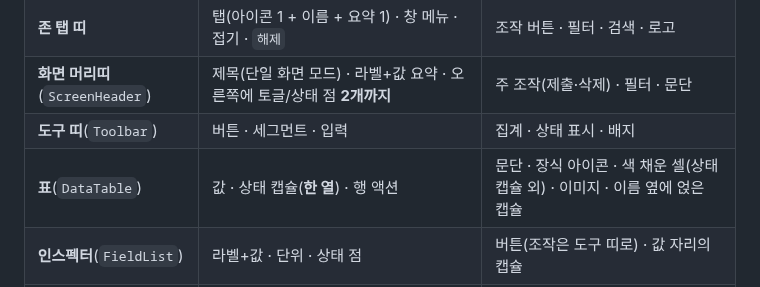
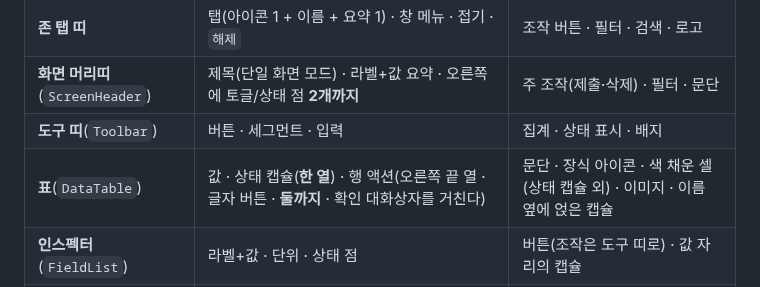
Before and after one commit to 5rbit/gr-console, a Markdown page: docs/DESIGN.md, the part around the change. GitHub-like rendering.

```diff
--- a/docs/DESIGN.md
+++ b/docs/DESIGN.md
@@ -268,7 +268,7 @@ MANUAL`). 회색 문장으로 풀어 쓰면 필요한 항목 하나를 뽑으려
 | **존 탭 띠** | 탭(아이콘 1 + 이름 + 요약 1) · 창 메뉴 · 접기 · `해제` | 조작 버튼 · 필터 · 검색 · 로고 |
 | **화면 머리띠**(`ScreenHeader`) | 제목(단일 화면 모드) · 라벨+값 요약 · 오른쪽에 토글/상태 점 **2개까지** | 주 조작(제출·삭제) · 필터 · 문단 |
 | **도구 띠**(`Toolbar`) | 버튼 · 세그먼트 · 입력 | 집계 · 상태 표시 · 배지 |
-| **표**(`DataTable`) | 값 · 상태 캡슐(**한 열**) · 행 액션 | 문단 · 장식 아이콘 · 색 채운 셀(상태 캡슐 외) · 이미지 · 이름 옆에 얹은 캡슐 |
+| **표**(`DataTable`) | 값 · 상태 캡슐(**한 열**) · 행 액션(오른쪽 끝 열 · 글자 버튼 · **둘까지** · 확인 대화상자를 거친다) | 문단 · 장식 아이콘 · 색 채운 셀(상태 캡슐 외) · 이미지 · 이름 옆에 얹은 캡슐 |
 | **인스펙터**(`FieldList`) | 라벨+값 · 단위 · 상태 점 | 버튼(조작은 도구 띠로) · 값 자리의 캡슐 |
 | **목록 행**(사이드바 · 패널) | 점(앞) · 이름 · 숫자(뒤, 고정폭) | 캡슐 · 개수 알약 · 두 번째 색 |
 | **상태바** | 전역 상태 · 집계 · 단축키 힌트 | 조작 — **예외 하나**: 보이는 패널을 누르면 배치 명령이 열린다 |
```
Also changed, not shown: docs/screenshots/README.md (+2 -0 lines), docs/ui-ux-plan.md (+9 -0 lines), docs/screenshots/53_row_actions.png (added), docs/screenshots/54_row_action_confirm.png (added), 3 other files.
